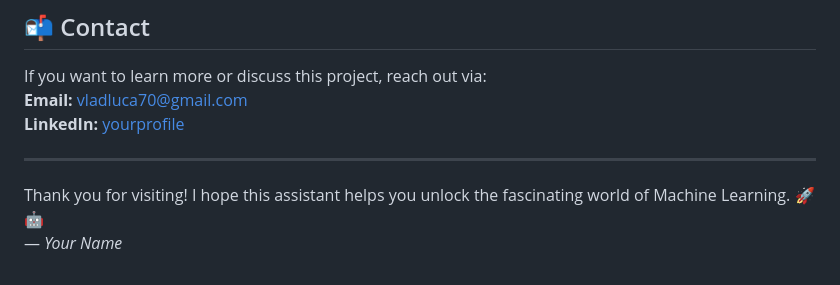
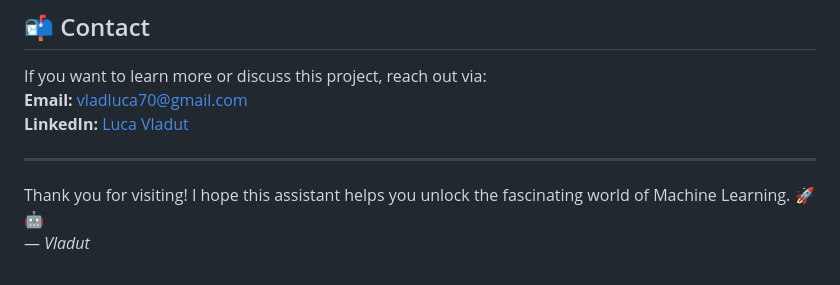
Before and after one commit to vladluca70/Machine-Learning-Assistant, a Markdown page: README.md, the part around the change. GitHub-like rendering.

```diff
--- a/README.md
+++ b/README.md
@@ -100,9 +100,9 @@ This project is a work in progress and I welcome feedback, ideas, and contributi
 
 If you want to learn more or discuss this project, reach out via:
 **Email:** vladluca70@gmail.com
-**LinkedIn:** [yourprofile](https://www.linkedin.com/in/lucavladut2003/)
+**LinkedIn:** [Luca Vladut](https://www.linkedin.com/in/lucavladut2003/)
 
 ---
 
 Thank you for visiting! I hope this assistant helps you unlock the fascinating world of Machine Learning. 🚀🤖
-— *Your Name*
+— *Vladut*
```
